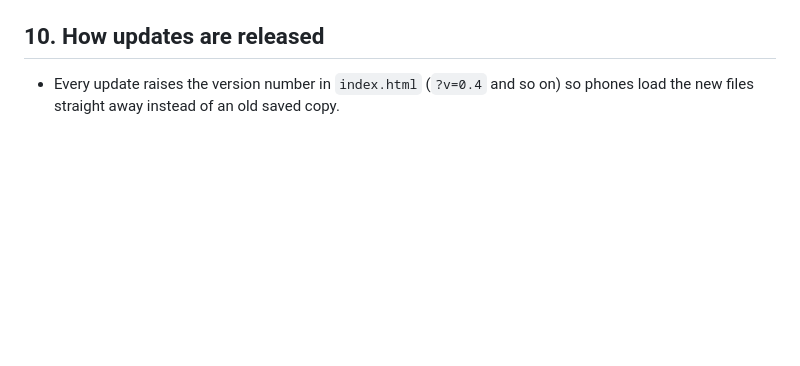
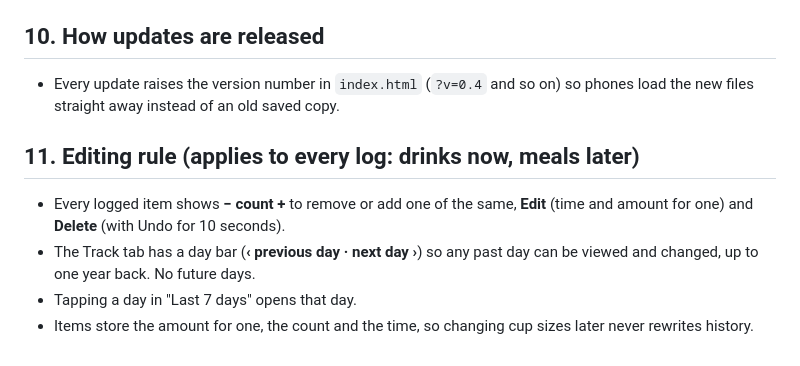
Before and after one commit to Zchamoun/sufra, a Markdown page: docs/SPEC.md, the part around the change. Rendered like a GitHub page; blank space fills up the shorter version.

```diff
--- a/docs/SPEC.md
+++ b/docs/SPEC.md
@@ -74,3 +74,10 @@ index.html          app shell (loads css and js with ?v=version)
 
 ## 10. How updates are released
 - Every update raises the version number in `index.html` (`?v=0.4` and so on) so phones load the new files straight away instead of an old saved copy.
+
+
+## 11. Editing rule (applies to every log: drinks now, meals later)
+- Every logged item shows **−  count  +** to remove or add one of the same, **Edit** (time and amount for one) and **Delete** (with Undo for 10 seconds).
+- The Track tab has a day bar (**‹ previous day · next day ›**) so any past day can be viewed and changed, up to one year back. No future days.
+- Tapping a day in "Last 7 days" opens that day.
+- Items store the amount for one, the count and the time, so changing cup sizes later never rewrites history.
```
